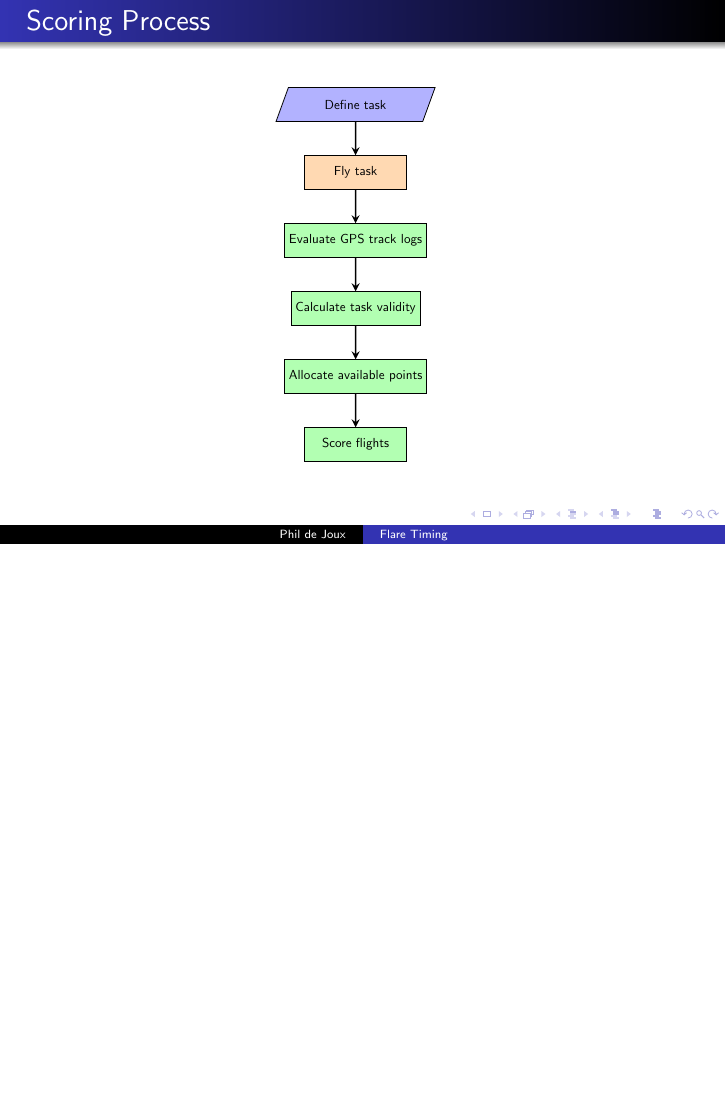
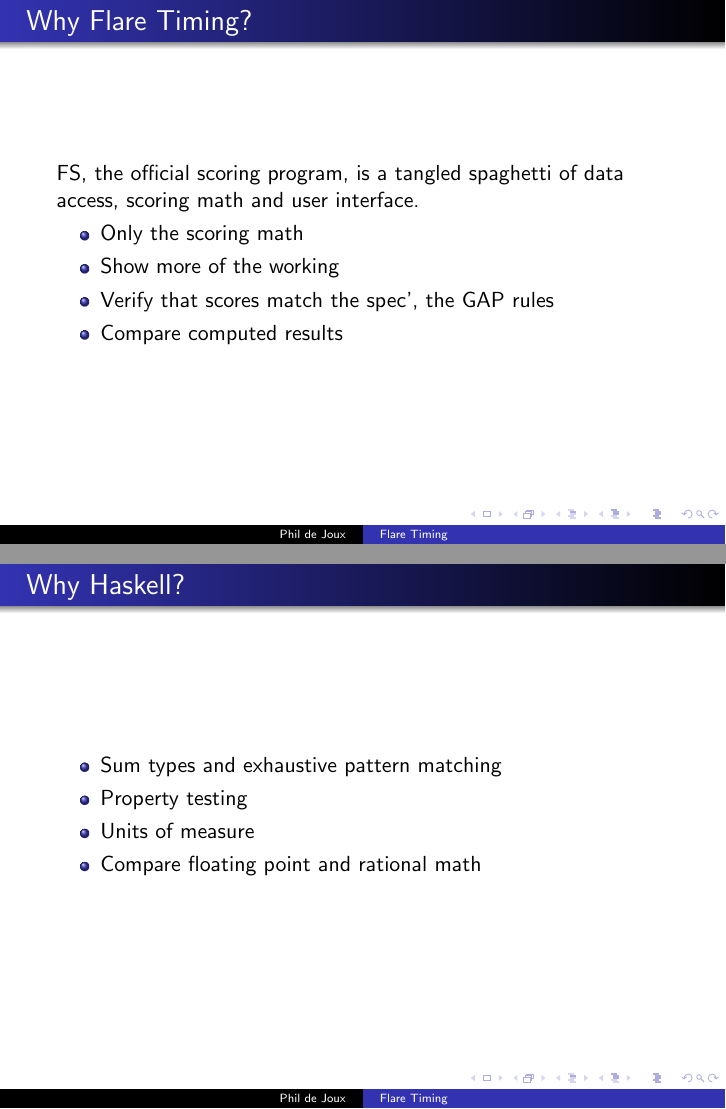
Before and after one commit to BlockScope/flare-timing-slides, LaTeX slides (flare-timing.tex): page 4 of 4 before the commit and pages 5 and 6 of 6 after it, the two joined at a grey line, the shorter picture padded with empty space. Compiled offline with pdfLaTeX.

Commit message:
Add why frames.

```diff
--- a/flare-timing.tex
+++ b/flare-timing.tex
@@ -44,4 +44,23 @@ The GAP rules were originally devised by \textbf{G}erolf Heinrichs, \textbf{A}ng
 \end{figure}
 \end{frame}
 
+\begin{frame}{Why Flare Timing?}
+FS, the official scoring program, is a tangled spaghetti of data access, scoring math and user interface.
+\begin{itemize}
+    \item Only the scoring math
+    \item Show more of the working
+    \item Verify that scores match the spec', the GAP rules
+    \item Compare computed results
+\end{itemize}
+\end{frame}
+
+\begin{frame}{Why Haskell?}
+\begin{itemize}
+    \item Sum types and exhaustive pattern matching
+    \item Property testing
+    \item Units of measure
+    \item Compare floating point and rational math
+\end{itemize}
+\end{frame}
+
 \end{document}
```
